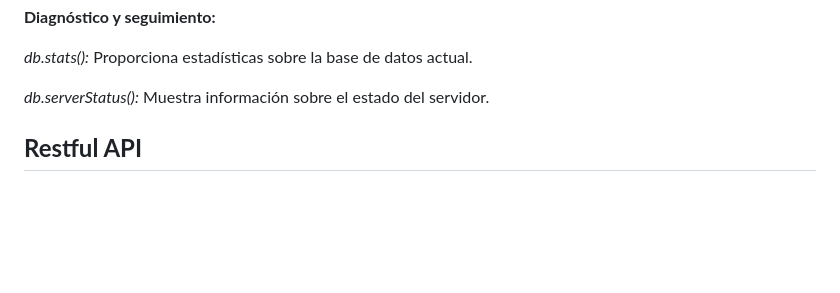
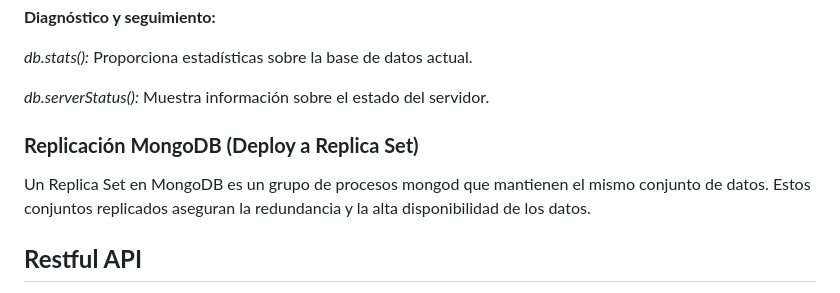
Before and after one commit to BrayanZuluaga/CRUD-con-Python-Flask-MongoDB-y-RESTful-API, a Markdown page: README.md, the part around one of its changes. GitHub-like rendering; blank space fills up the shorter version.

```diff
--- a/README.md
+++ b/README.md
@@ -109,6 +109,10 @@ Para crear una base de datos en la nube, se puede realizar utilizando la *interf
 
   *db.serverStatus():* Muestra información sobre el estado del servidor.
 
+### **Replicación MongoDB (Deploy a Replica Set)**
+Un Replica Set en MongoDB es un grupo de procesos mongod que mantienen el mismo conjunto de datos. Estos conjuntos replicados aseguran la redundancia y la alta disponibilidad de los datos.
+
+
 
 ## **Restful API**
 API RESTful (Transferencia de Estado Representacional) es una interfaz que dos sistemas de computación utilizan para intercambiar información de manera segura a través de Internet.
```
Also changed, not shown: other parts of README.md (+2 -0 lines).
